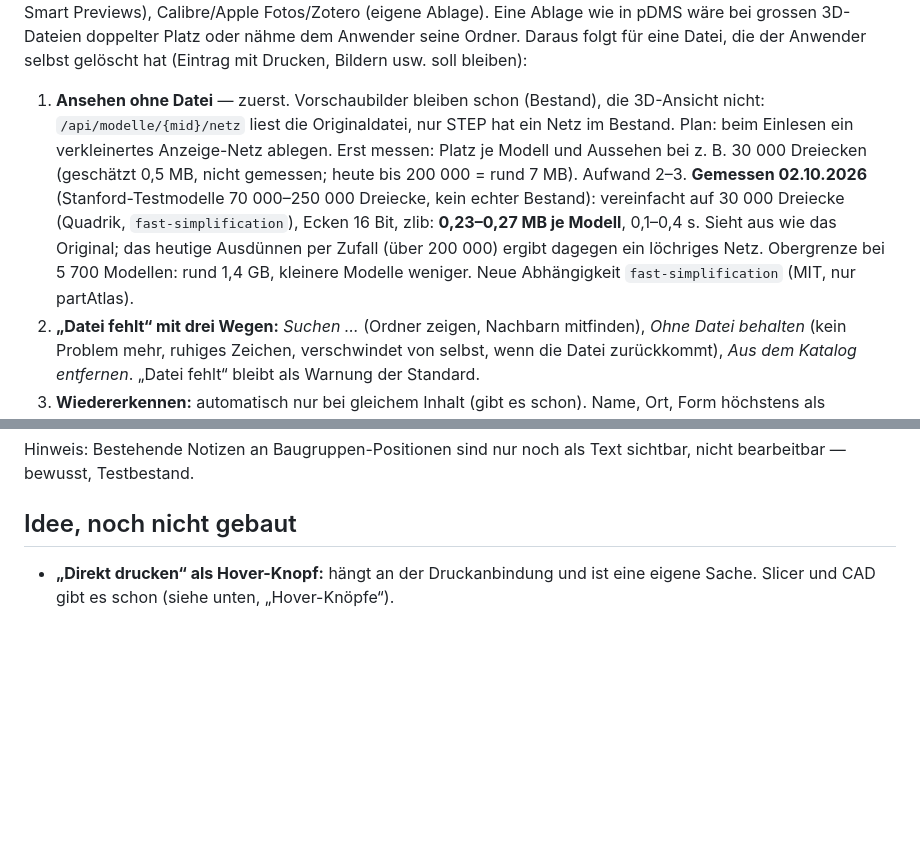
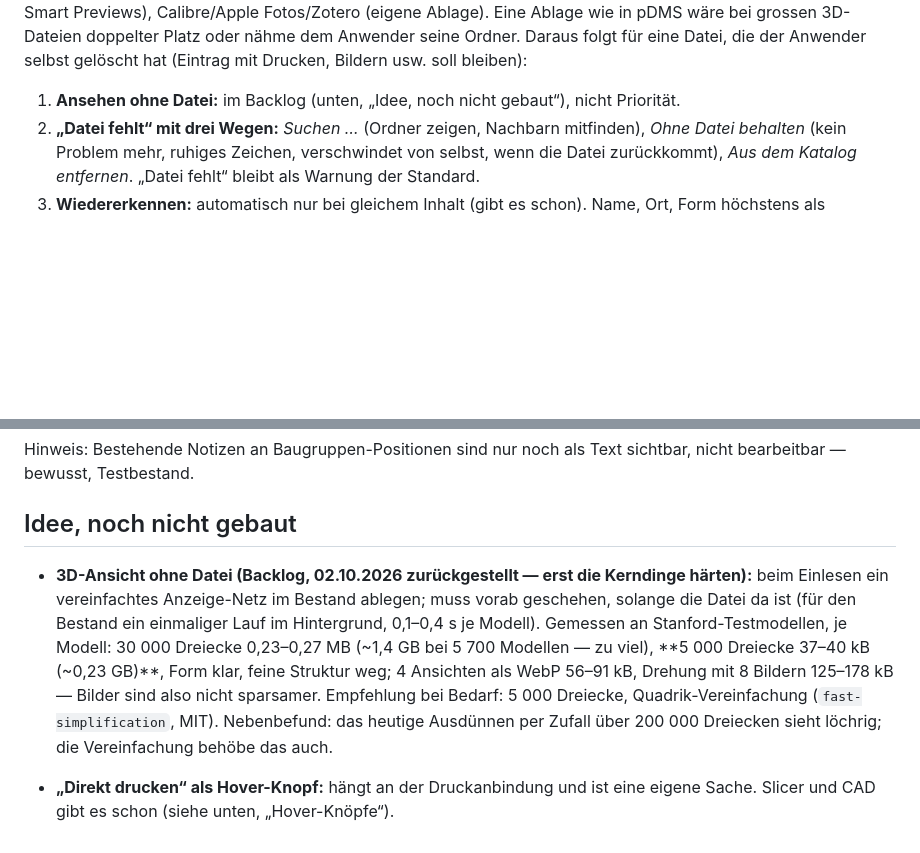
Before and after one commit to bireggbaum-beep/partAtlas, a Markdown page: OFFEN.md, 2 parts joined by grey strips. Rendered like a GitHub page; blank space fills up the shorter version.

Commit message:
OFFEN: 3D-Ansicht ohne Datei in den Backlog, mit Messwerten (5 000 Dreiecke ≈ 40 kB je Modell)
Co-Authored-By: Claude Opus 5.5 <noreply@anthropic.com>
Claude-Session: https://claude.ai/code/session_01KJKz7f37To1ShYTWs8pNXF

```diff
--- a/OFFEN.md
+++ b/OFFEN.md
@@ -395,13 +395,7 @@ ignorierbar), Lightroom (wählbar; letzter Ort, „Suchen“, Nachbarn mitfinden
 Eine Ablage wie in pDMS wäre bei grossen 3D-Dateien doppelter Platz oder nähme dem Anwender seine Ordner. Daraus folgt für eine Datei,
 die der Anwender selbst gelöscht hat (Eintrag mit Drucken, Bildern usw. soll bleiben):
 
-1. **Ansehen ohne Datei** — zuerst. Vorschaubilder bleiben schon (Bestand), die 3D-Ansicht nicht: `/api/modelle/{mid}/netz` liest die
-   Originaldatei, nur STEP hat ein Netz im Bestand. Plan: beim Einlesen ein verkleinertes Anzeige-Netz ablegen. Erst messen: Platz je
-   Modell und Aussehen bei z. B. 30 000 Dreiecken (geschätzt 0,5 MB, nicht gemessen; heute bis 200 000 = rund 7 MB). Aufwand 2–3.
-   **Gemessen 02.10.2026** (Stanford-Testmodelle 70 000–250 000 Dreiecke, kein echter Bestand): vereinfacht auf 30 000 Dreiecke
-   (Quadrik, `fast-simplification`), Ecken 16 Bit, zlib: **0,23–0,27 MB je Modell**, 0,1–0,4 s. Sieht aus wie das Original; das heutige
-   Ausdünnen per Zufall (über 200 000) ergibt dagegen ein löchriges Netz. Obergrenze bei 5 700 Modellen: rund 1,4 GB, kleinere
-   Modelle weniger. Neue Abhängigkeit `fast-simplification` (MIT, nur partAtlas).
+1. **Ansehen ohne Datei:** im Backlog (unten, „Idee, noch nicht gebaut“), nicht Priorität.
 2. **„Datei fehlt“ mit drei Wegen:** *Suchen …* (Ordner zeigen, Nachbarn mitfinden), *Ohne Datei behalten* (kein Problem mehr, ruhiges
    Zeichen, verschwindet von selbst, wenn die Datei zurückkommt), *Aus dem Katalog entfernen*. „Datei fehlt“ bleibt als Warnung der Standard.
 3. **Wiedererkennen:** automatisch nur bei gleichem Inhalt (gibt es schon). Name, Ort, Form höchstens als bestätigter Vorschlag mit beiden
@@ -435,5 +429,12 @@ sichtbar, nicht bearbeitbar — bewusst, Testbestand.
 
 ## Idee, noch nicht gebaut
 
+- **3D-Ansicht ohne Datei (Backlog, 02.10.2026 zurückgestellt — erst die Kerndinge härten):** beim Einlesen ein vereinfachtes
+  Anzeige-Netz im Bestand ablegen; muss vorab geschehen, solange die Datei da ist (für den Bestand ein einmaliger Lauf im Hintergrund,
+  0,1–0,4 s je Modell). Gemessen an Stanford-Testmodellen, je Modell: 30 000 Dreiecke 0,23–0,27 MB (~1,4 GB bei 5 700 Modellen —
+  zu viel), **5 000 Dreiecke 37–40 kB (~0,23 GB)**, Form klar, feine Struktur weg; 4 Ansichten als WebP 56–91 kB, Drehung mit 8 Bildern
+  125–178 kB — Bilder sind also nicht sparsamer. Empfehlung bei Bedarf: 5 000 Dreiecke, Quadrik-Vereinfachung (`fast-simplification`,
+  MIT). Nebenbefund: das heutige Ausdünnen per Zufall über 200 000 Dreiecken sieht löchrig; die Vereinfachung behöbe das auch.
+
 - **„Direkt drucken“ als Hover-Knopf:** hängt an der Druckanbindung und ist eine
   eigene Sache. Slicer und CAD gibt es schon (siehe unten, „Hover-Knöpfe“).
```
